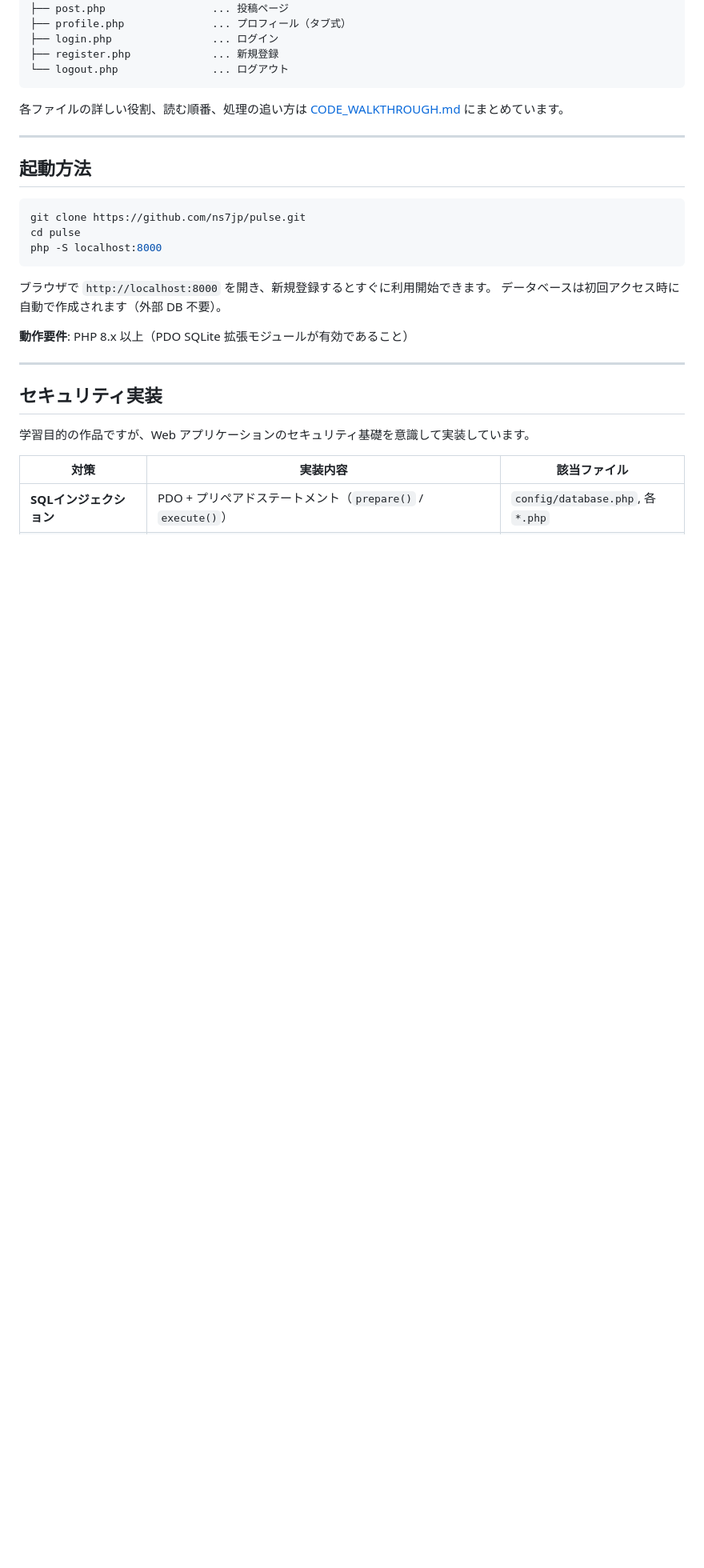
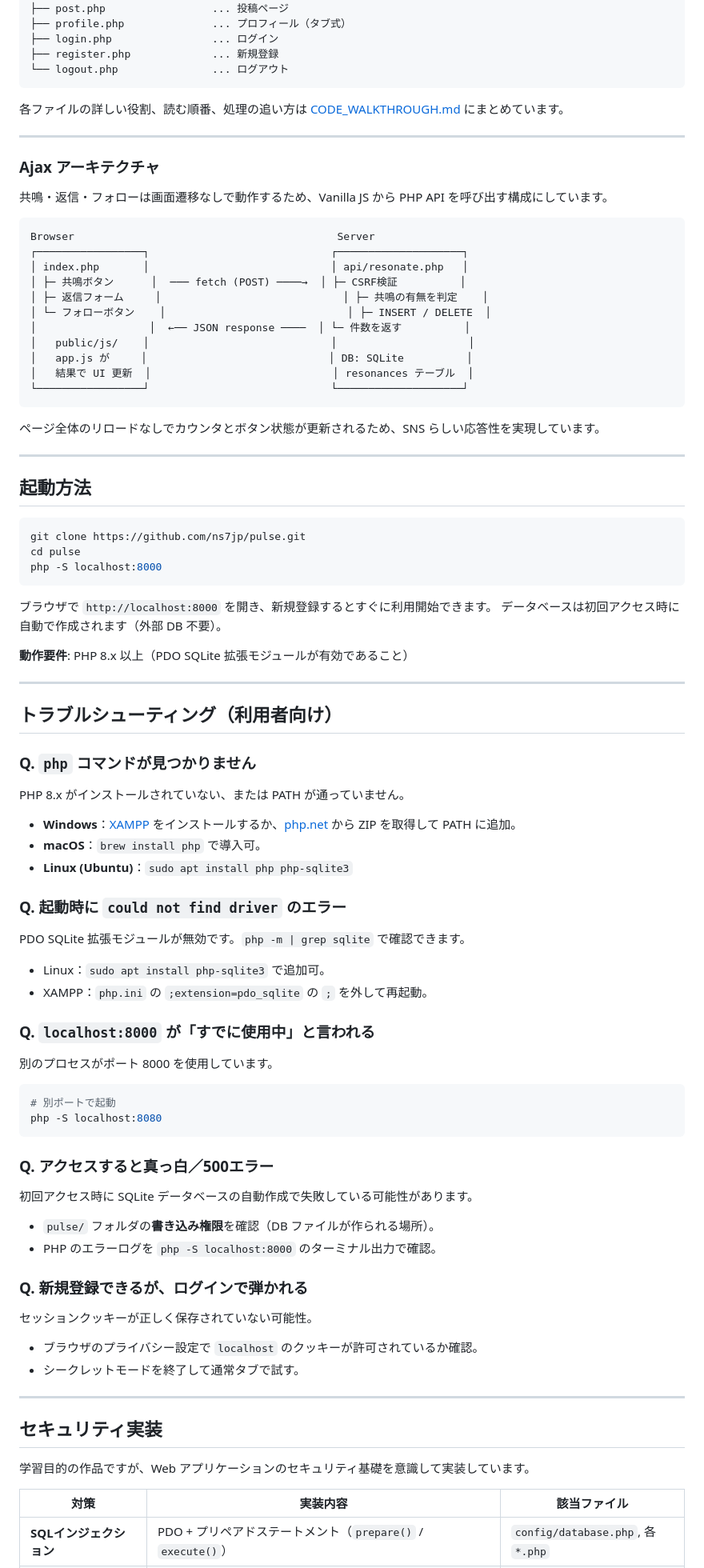
Before and after one commit to ns7jp/works, a Markdown page: README.md, the part around one of its changes. Shown at 80% size. Rendered like a GitHub page; blank space fills up the shorter version.

````diff
--- a/README.md
+++ b/README.md
@@ -104,6 +114,28 @@ SNSアプリ/
 
 ---
 
+### Ajax アーキテクチャ
+
+共鳴・返信・フォローは画面遷移なしで動作するため、Vanilla JS から PHP API を呼び出す構成にしています。
+
+```text
+Browser                                          Server
+┌─────────────────┐                             ┌────────────────────┐
+│ index.php       │                             │ api/resonate.php   │
+│ ├─ 共鳴ボタン      │  ─── fetch (POST) ────→  │ ├─ CSRF検証          │
+│ ├─ 返信フォーム     │                             │ ├─ 共鳴の有無を判定    │
+│ └─ フォローボタン    │                             │ ├─ INSERT / DELETE  │
+│                  │  ←── JSON response ────  │ └─ 件数を返す          │
+│   public/js/    │                             │                     │
+│   app.js が     │                             │ DB: SQLite          │
+│   結果で UI 更新  │                             │ resonances テーブル  │
+└─────────────────┘                             └────────────────────┘
+```
+
+ページ全体のリロードなしでカウンタとボタン状態が更新されるため、SNS らしい応答性を実現しています。
+
+---
+
 ## 起動方法
 
 ```bash
@@ -116,6 +148,48 @@ php -S localhost:8000
 データベースは初回アクセス時に自動で作成されます（外部 DB 不要）。
 
 **動作要件**: PHP 8.x 以上（PDO SQLite 拡張モジュールが有効であること）
+
+---
+
+## トラブルシューティング（利用者向け）
+
+### Q. `php` コマンドが見つかりません
+
+PHP 8.x がインストールされていない、または PATH が通っていません。
+
+- **Windows**：[XAMPP](https://www.apachefriends.org/jp/index.html) をインストールするか、[php.net](https://windows.php.net/) から ZIP を取得して PATH に追加。
+- **macOS**：`brew install php` で導入可。
+- **Linux (Ubuntu)**：`sudo apt install php php-sqlite3`
+
+### Q. 起動時に `could not find driver` のエラー
+
+PDO SQLite 拡張モジュールが無効です。`php -m | grep sqlite` で確認できます。
+
+- Linux：`sudo apt install php-sqlite3` で追加可。
+- XAMPP：`php.ini` の `;extension=pdo_sqlite` の `;` を外して再起動。
+
+### Q. `localhost:8000` が「すでに使用中」と言われる
+
+別のプロセスがポート 8000 を使用しています。
+
+```bash
+# 別ポートで起動
+php -S localhost:8080
+```
+
+### Q. アクセスすると真っ白／500エラー
+
+初回アクセス時に SQLite データベースの自動作成で失敗している可能性があります。
+
+- `pulse/` フォルダの**書き込み権限**を確認（DB ファイルが作られる場所）。
+- PHP のエラーログを `php -S localhost:8000` のターミナル出力で確認。
+
+### Q. 新規登録できるが、ログインで弾かれる
+
+セッションクッキーが正しく保存されていない可能性。
+
+- ブラウザのプライバシー設定で `localhost` のクッキーが許可されているか確認。
+- シークレットモードを終了して通常タブで試す。
 
 ---
 
````
Also changed, not shown: other parts of README.md (+27 -3 lines).
